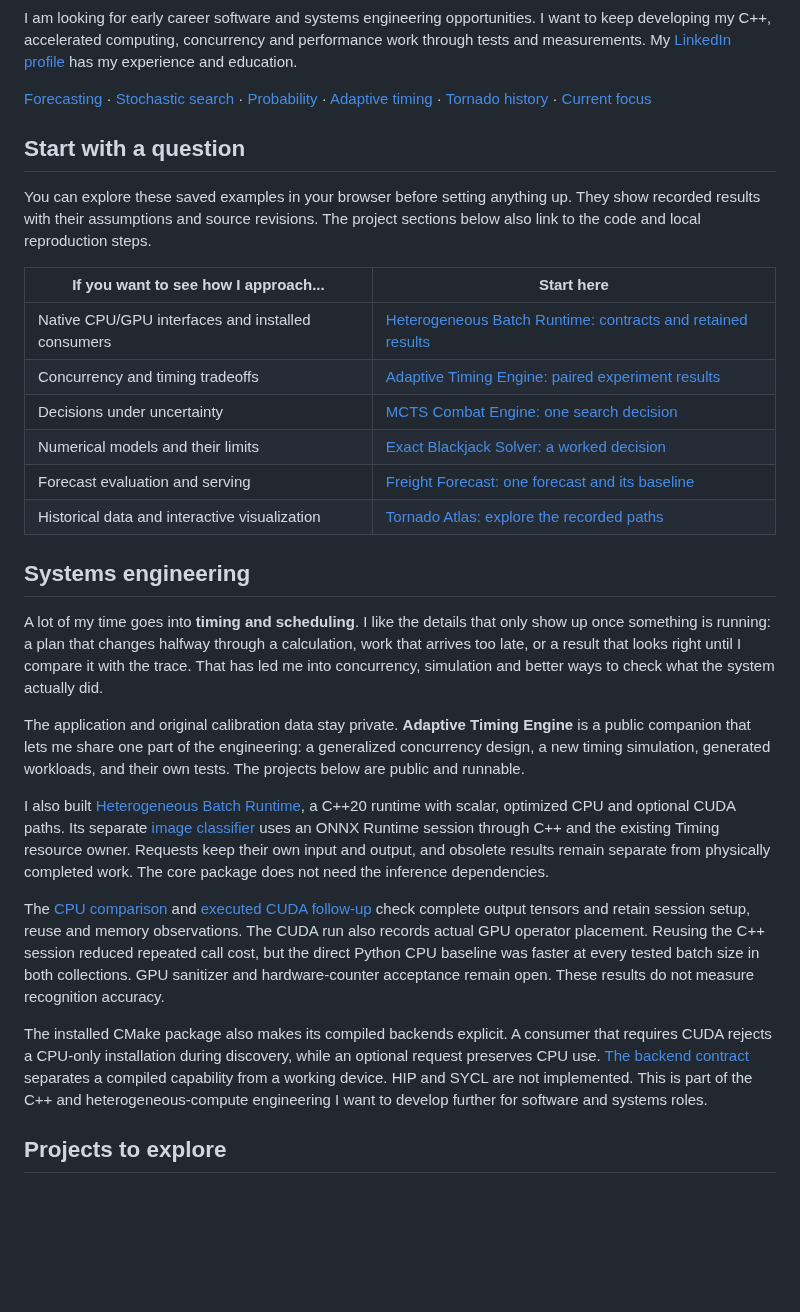
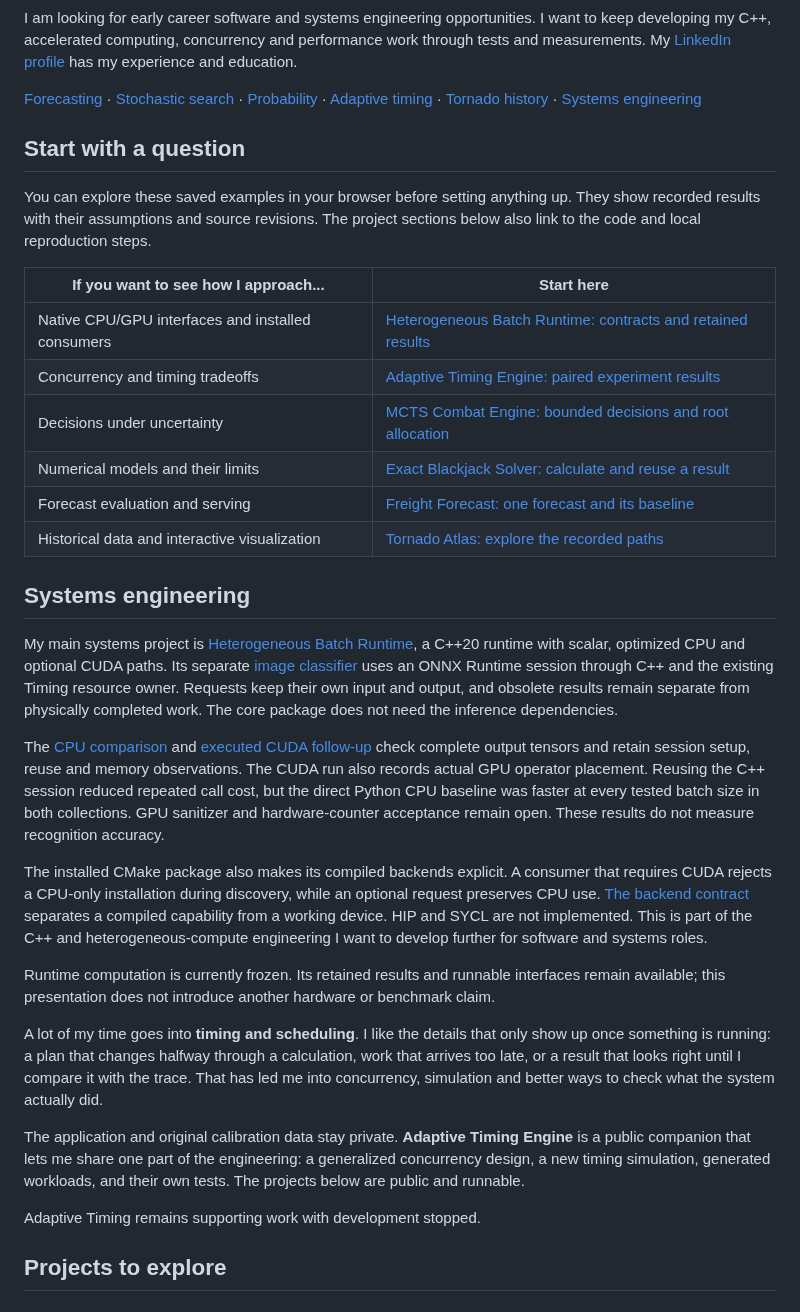
Before and after one commit to T92T1914/T92T1914, a Markdown page: README.md, the part around one of its changes. Drawn GitHub-style; blank space fills up the shorter version.

Commit message:
Update profile with current systems and numerical work

```diff
--- a/README.md
+++ b/README.md
@@ -26,7 +26,7 @@ performance work through tests and measurements. My
 [Forecasting](#freight-forecast) · [Stochastic search](#mcts-combat-engine) ·
 [Probability](#exact-blackjack-solver) · [Adaptive timing](#adaptive-timing-engine) ·
 [Tornado history](#tornado-atlas) ·
-[Current focus](#systems-engineering)
+[Systems engineering](#systems-engineering)
 
 ## Start with a question
 
@@ -38,25 +38,14 @@ project sections below also link to the code and local reproduction steps.
 | --- | --- |
 | Native CPU/GPU interfaces and installed consumers | [Heterogeneous Batch Runtime: contracts and retained results](https://t92t1914.github.io/heterogeneous-batch-runtime/) |
 | Concurrency and timing tradeoffs | [Adaptive Timing Engine: paired experiment results](https://t92t1914.github.io/adaptive-timing-engine/) |
-| Decisions under uncertainty | [MCTS Combat Engine: one search decision](https://t92t1914.github.io/mcts-combat-engine/) |
-| Numerical models and their limits | [Exact Blackjack Solver: a worked decision](https://t92t1914.github.io/exact-blackjack-solver/) |
+| Decisions under uncertainty | [MCTS Combat Engine: bounded decisions and root allocation](https://t92t1914.github.io/mcts-combat-engine/#root-allocation) |
+| Numerical models and their limits | [Exact Blackjack Solver: calculate and reuse a result](https://t92t1914.github.io/exact-blackjack-solver/#model-route) |
 | Forecast evaluation and serving | [Freight Forecast: one forecast and its baseline](https://t92t1914.github.io/freight-forecast/) |
 | Historical data and interactive visualization | [Tornado Atlas: explore the recorded paths](https://t92t1914.github.io/tornado-atlas/atlas.html) |
 
 ## Systems engineering
 
-A lot of my time goes into **timing and scheduling**. I like the details
-that only show up once something is running: a plan that changes halfway
-through a calculation, work that arrives too late, or a result that looks
-right until I compare it with the trace. That has led me into concurrency,
-simulation and better ways to check what the system actually did.
-
-The application and original calibration data stay private. **Adaptive Timing
-Engine** is a public companion that lets me share one part of the engineering:
-a generalized concurrency design, a new timing simulation, generated workloads,
-and their own tests. The projects below are public and runnable.
-
-I also built [Heterogeneous Batch Runtime](https://github.com/T92T1914/heterogeneous-batch-runtime),
+My main systems project is [Heterogeneous Batch Runtime](https://github.com/T92T1914/heterogeneous-batch-runtime),
 a C++20 runtime with scalar, optimized CPU and optional CUDA paths. Its separate
 [image classifier](https://github.com/T92T1914/heterogeneous-batch-runtime/tree/main/examples/image_classifier)
 uses an ONNX Runtime session through C++ and the existing Timing resource owner.
@@ -79,6 +68,23 @@ optional request preserves CPU use. [The backend contract](https://github.com/T9
 separates a compiled capability from a working device. HIP and SYCL are not
 implemented. This is part of the C++ and heterogeneous-compute engineering
 I want to develop further for software and systems roles.
+
+Runtime computation is currently frozen. Its retained results and runnable
+interfaces remain available; this presentation does not introduce another
+hardware or benchmark claim.
+
+A lot of my time goes into **timing and scheduling**. I like the details
+that only show up once something is running: a plan that changes halfway
+through a calculation, work that arrives too late, or a result that looks
+right until I compare it with the trace. That has led me into concurrency,
+simulation and better ways to check what the system actually did.
+
+The application and original calibration data stay private. **Adaptive Timing
+Engine** is a public companion that lets me share one part of the engineering:
+a generalized concurrency design, a new timing simulation, generated workloads,
+and their own tests. The projects below are public and runnable.
+
+Adaptive Timing remains supporting work with development stopped.
 
 ## Projects to explore
 
```
Also changed, not shown: other parts of README.md (+81 -14 lines), assets/ace-terminal-reuse-clair.png (added), assets/ace-terminal-reuse-obscur.png (added), assets/root-allocation-study-clair.png (added), assets/root-allocation-study-obscur.png (added), 1 other file.
